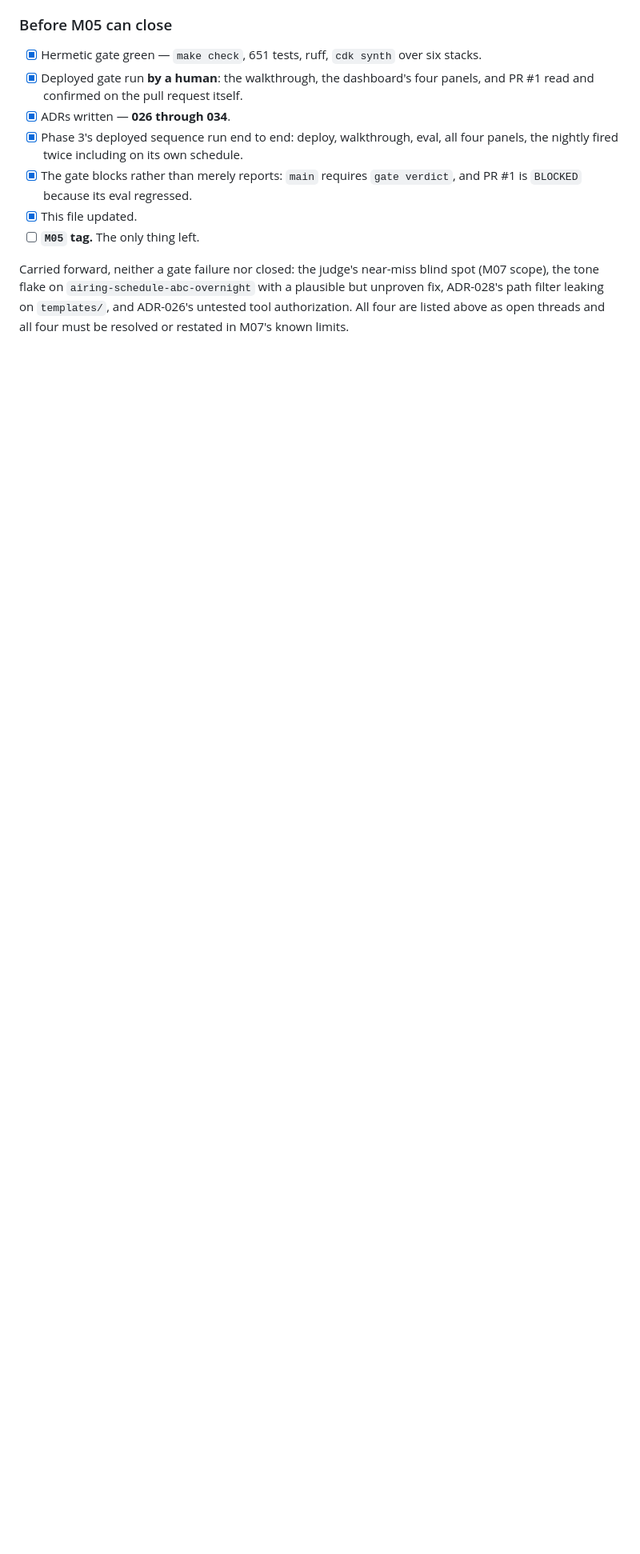
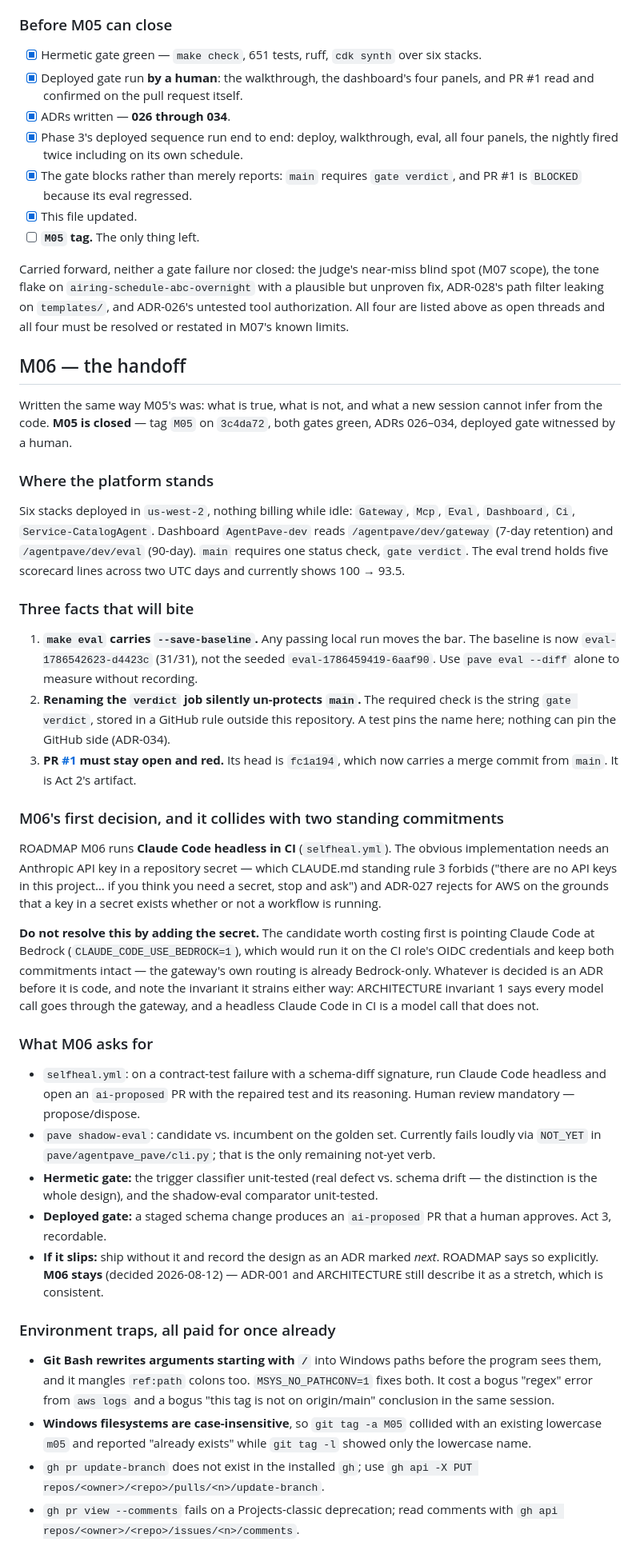
Before and after one commit to andaro74/agentpave, a Markdown page: docs/VALIDATION.md, the part around one of its changes. Shown at 80% size. Drawn GitHub-style; blank space fills up the shorter version.

Commit message:
docs: M05 closed, and an M06 handoff written the same way M05's was
The M05 status section becomes a record and points forward; a new section carries
what a fresh session cannot infer from the code.

The part worth writing down before anyone starts M06: its first decision collides
with two standing commitments. ROADMAP runs Claude Code headless in CI, the obvious
implementation puts an Anthropic API key in a repository secret, and standing rule
3 forbids exactly that while ADR-027 rejects the same shape for AWS. The handoff
says do not resolve it by adding the secret, names Bedrock on the CI role's OIDC
credentials as the candidate to cost first, and notes that either way a headless
Claude Code in CI is a model call that does not go through the gateway —
ARCHITECTURE invariant 1.

Also records the three facts that will bite: make eval carries --save-baseline so
any passing local run moves the bar, renaming the verdict job silently un-protects
main, and PR #1 must stay open and red. Plus the environment traps this session
paid for — MSYS path rewriting, which produced both a bogus regex error and a bogus
conclusion about what was pushed, and a case-insensitive filesystem turning a
lowercase tag into "M05 already exists".

Co-Authored-By: Claude Opus 5 (1M context) <noreply@anthropic.com>

```diff
--- a/docs/VALIDATION.md
+++ b/docs/VALIDATION.md
@@ -355,3 +355,77 @@ plausible but unproven fix, ADR-028's path filter leaking on `templates/`, and
 ADR-026's untested tool authorization. All four are listed above as open threads
 and all four must be resolved or restated in M07's known limits.
 
+## M06 — the handoff
+
+Written the same way M05's was: what is true, what is not, and what a new session
+cannot infer from the code. **M05 is closed** — tag `M05` on `3c4da72`, both gates
+green, ADRs 026–034, deployed gate witnessed by a human.
+
+### Where the platform stands
+
+Six stacks deployed in `us-west-2`, nothing billing while idle: `Gateway`, `Mcp`,
+`Eval`, `Dashboard`, `Ci`, `Service-CatalogAgent`. Dashboard `AgentPave-dev` reads
+`/agentpave/dev/gateway` (7-day retention) and `/agentpave/dev/eval` (90-day).
+`main` requires one status check, `gate verdict`. The eval trend holds five
+scorecard lines across two UTC days and currently shows 100 → 93.5.
+
+### Three facts that will bite
+
+1. **`make eval` carries `--save-baseline`.** Any passing local run moves the bar.
+   The baseline is now `eval-1786542623-d4423c` (31/31), not the seeded
+   `eval-1786459419-6aaf90`. Use `pave eval --diff` alone to measure without
+   recording.
+2. **Renaming the `verdict` job silently un-protects `main`.** The required check
+   is the string `gate verdict`, stored in a GitHub rule outside this repository.
+   A test pins the name here; nothing can pin the GitHub side (ADR-034).
+3. **PR [#1](https://github.com/andaro74/agentpave/pull/1) must stay open and
+   red.** Its head is `fc1a194`, which now carries a merge commit from `main`. It
+   is Act 2's artifact.
+
+### M06's first decision, and it collides with two standing commitments
+
+ROADMAP M06 runs **Claude Code headless in CI** (`selfheal.yml`). The obvious
+implementation needs an Anthropic API key in a repository secret — which
+CLAUDE.md standing rule 3 forbids ("there are no API keys in this project… if you
+think you need a secret, stop and ask") and ADR-027 rejects for AWS on the grounds
+that a key in a secret exists whether or not a workflow is running.
+
+**Do not resolve this by adding the secret.** The candidate worth costing first is
+pointing Claude Code at Bedrock (`CLAUDE_CODE_USE_BEDROCK=1`), which would run it
+on the CI role's OIDC credentials and keep both commitments intact — the gateway's
+own routing is already Bedrock-only. Whatever is decided is an ADR before it is
+code, and note the invariant it strains either way: ARCHITECTURE invariant 1 says
+every model call goes through the gateway, and a headless Claude Code in CI is a
+model call that does not.
+
+### What M06 asks for
+
+- `selfheal.yml`: on a contract-test failure with a schema-diff signature, run
+  Claude Code headless and open an `ai-proposed` PR with the repaired test and its
+  reasoning. Human review mandatory — propose/dispose.
+- `pave shadow-eval`: candidate vs. incumbent on the golden set. Currently fails
+  loudly via `NOT_YET` in `pave/agentpave_pave/cli.py`; that is the only remaining
+  not-yet verb.
+- **Hermetic gate:** the trigger classifier unit-tested (real defect vs. schema
+  drift — the distinction is the whole design), and the shadow-eval comparator
+  unit-tested.
+- **Deployed gate:** a staged schema change produces an `ai-proposed` PR that a
+  human approves. Act 3, recordable.
+- **If it slips:** ship without it and record the design as an ADR marked *next*.
+  ROADMAP says so explicitly. **M06 stays** (decided 2026-08-12) — ADR-001 and
+  ARCHITECTURE still describe it as a stretch, which is consistent.
+
+### Environment traps, all paid for once already
+
+- **Git Bash rewrites arguments starting with `/`** into Windows paths before the
+  program sees them, and it mangles `ref:path` colons too. `MSYS_NO_PATHCONV=1`
+  fixes both. It cost a bogus "regex" error from `aws logs` and a bogus "this tag
+  is not on origin/main" conclusion in the same session.
+- **Windows filesystems are case-insensitive**, so `git tag -a M05` collided with
+  an existing lowercase `m05` and reported "already exists" while `git tag -l`
+  showed only the lowercase name.
+- `gh pr update-branch` does not exist in the installed `gh`; use
+  `gh api -X PUT repos/<owner>/<repo>/pulls/<n>/update-branch`.
+- `gh pr view --comments` fails on a Projects-classic deprecation; read comments
+  with `gh api repos/<owner>/<repo>/issues/<n>/comments`.
+
```
Also changed, not shown: other parts of docs/VALIDATION.md (+24 -4 lines).
